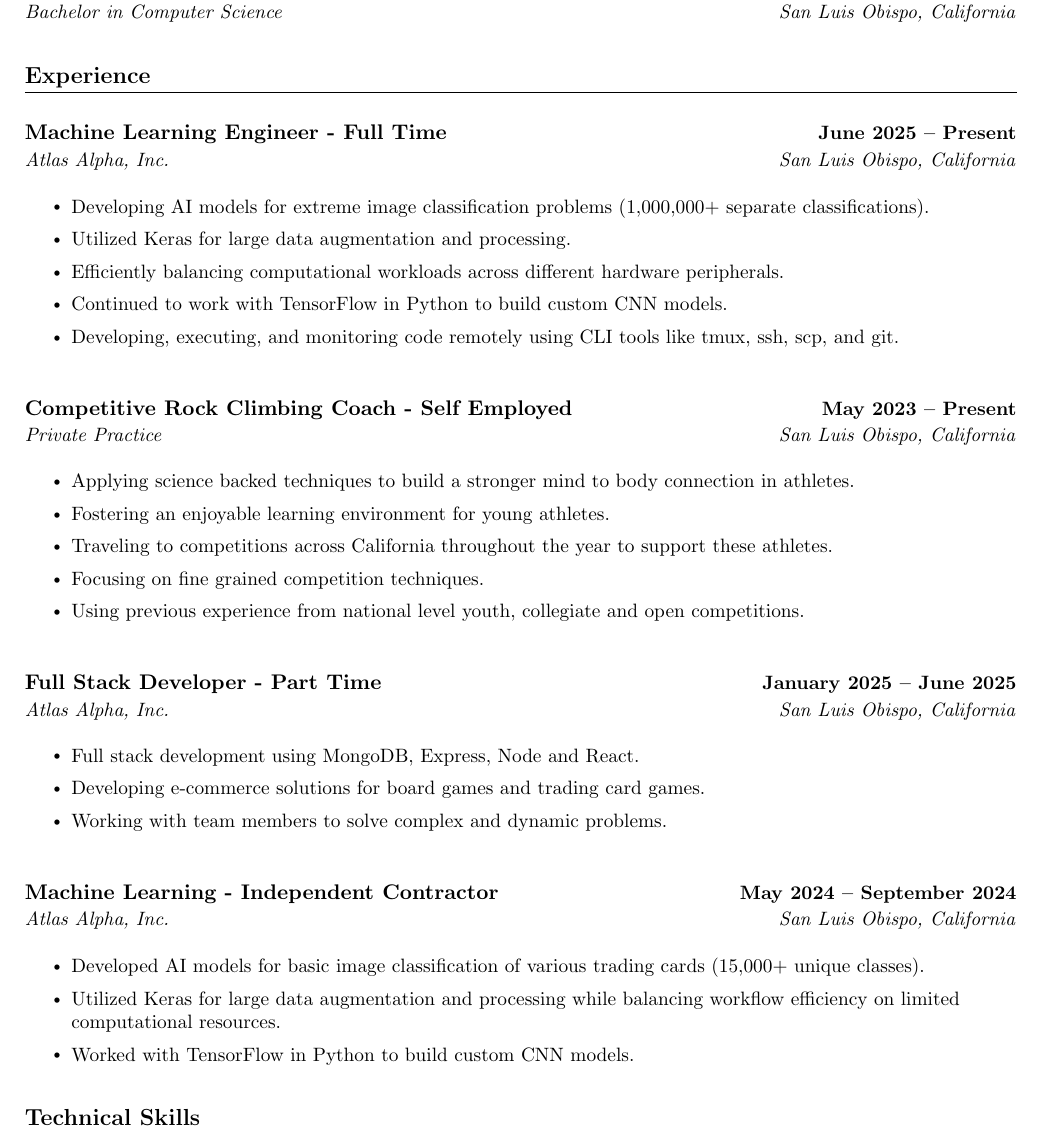
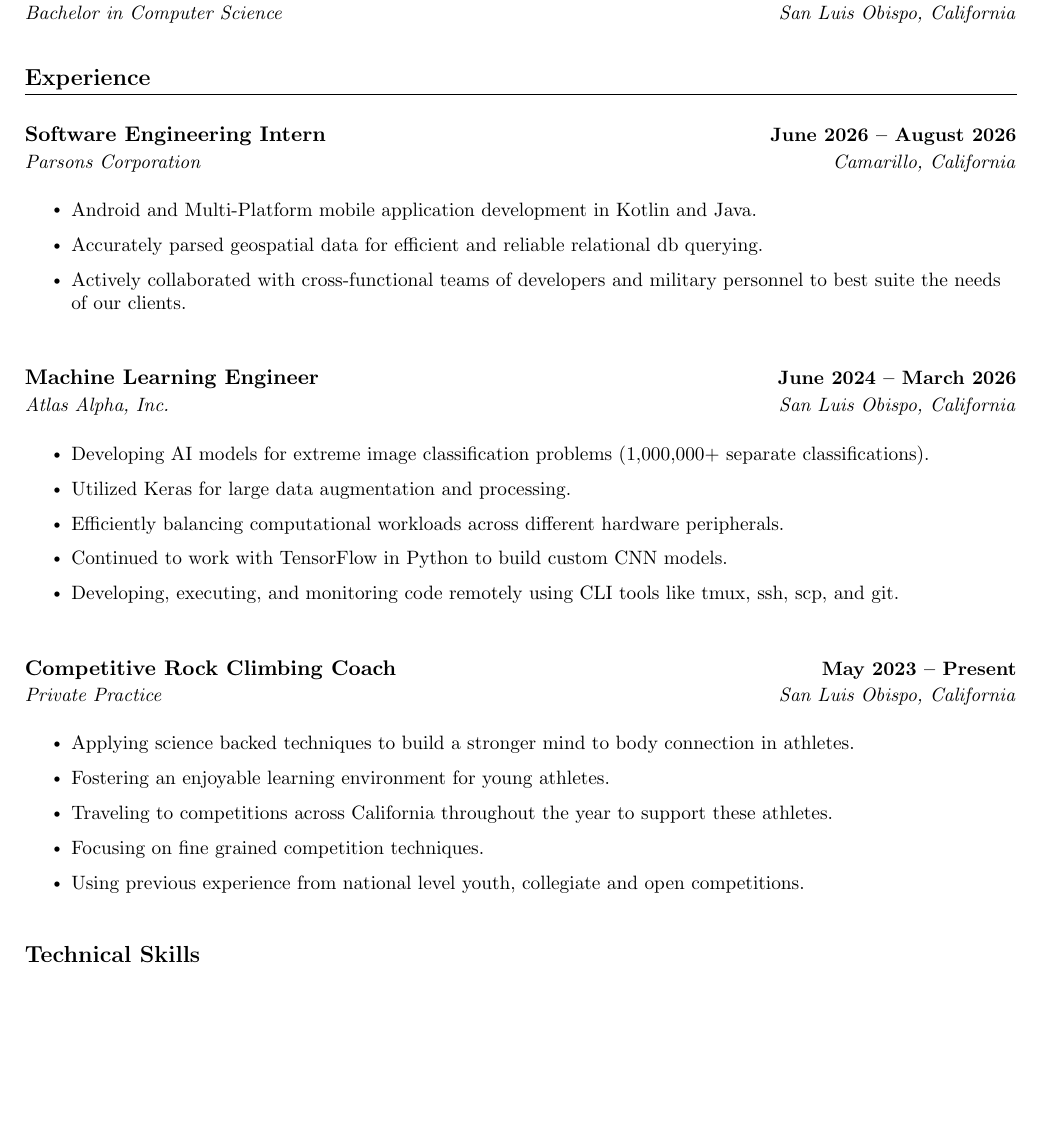
Before and after one commit to jude-shin/resume, a LaTeX CV (resume.tex): part of the page, cut so that both start at the same text, the shorter picture padded with empty space. Compiled offline with pdfLaTeX.

Commit message:
added parsons internship

```diff
--- a/resume.tex
+++ b/resume.tex
@@ -143,9 +143,19 @@
 %-----------EXPERIENCE-----------
 \section{Experience}
   \resumeSubHeadingListStart
+			% Parsons Summer Internship
+    \resumeSubheading
+      {Software Engineering Intern}{June 2026 -- August 2026}
+      {Parsons Corporation}{Camarillo, California}
+      \resumeItemListStart
+        \resumeItem{Android and Multi-Platform mobile application development in Kotlin and Java.}
+        \resumeItem{Accurately parsed geospatial data for efficient and reliable relational db querying.}
+        \resumeItem{Actively collaborated with cross-functional teams of developers and military personnel to best suite the needs of our clients.}
+      \resumeItemListEnd
+
 			% Machine Learning Engineer
     \resumeSubheading
-      {Machine Learning Engineer - Full Time}{June 2025 -- Present}
+      {Machine Learning Engineer}{June 2024 -- March 2026}
       {Atlas Alpha, Inc.}{San Luis Obispo, California}
       \resumeItemListStart
 				\resumeItem{Developing AI models for extreme image classification problems (1,000,000+ separate classifications).}
@@ -157,7 +167,7 @@
 
 			% Coaching
     \resumeSubheading
-      {Competitive Rock Climbing Coach - Self Employed}{May 2023 -- Present}
+      {Competitive Rock Climbing Coach}{May 2023 -- Present}
       {Private Practice}{San Luis Obispo, California}
       \resumeItemListStart
         \resumeItem{Applying science backed techniques to build a stronger mind to body connection in athletes.}
@@ -165,26 +175,6 @@
         \resumeItem{Traveling to competitions across California throughout the year to support these athletes.}
         \resumeItem{Focusing on fine grained competition techniques.}
         \resumeItem{Using previous experience from national level youth, collegiate and open competitions.}
-      \resumeItemListEnd
-
-			% Full Stack
-    \resumeSubheading
-      {Full Stack Developer - Part Time}{January 2025 -- June 2025}
-      {Atlas Alpha, Inc.}{San Luis Obispo, California}
-      \resumeItemListStart
-        \resumeItem{Full stack development using MongoDB, Express, Node and React.}
-        \resumeItem{Developing e-commerce solutions for board games and trading card games.}
-        \resumeItem{Working with team members to solve complex and dynamic problems.}
-      \resumeItemListEnd
-
-			% Independent Contractor
-    \resumeSubheading
-      {Machine Learning - Independent Contractor}{May 2024 -- September 2024}
-      {Atlas Alpha, Inc.}{San Luis Obispo, California}
-      \resumeItemListStart
-				\resumeItem{Developed AI models for basic image classification of various trading cards (15,000+ unique classes).}
-        \resumeItem{Utilized Keras for large data augmentation and processing while balancing workflow efficiency on limited computational resources.}
-        \resumeItem{Worked with TensorFlow in Python to build custom CNN models.}
       \resumeItemListEnd
 
   \resumeSubHeadingListEnd
```
